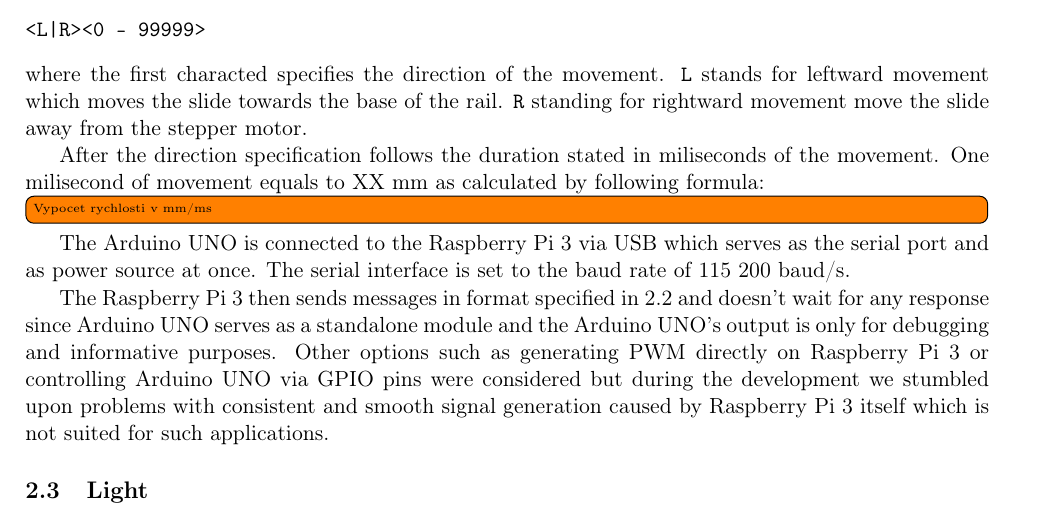
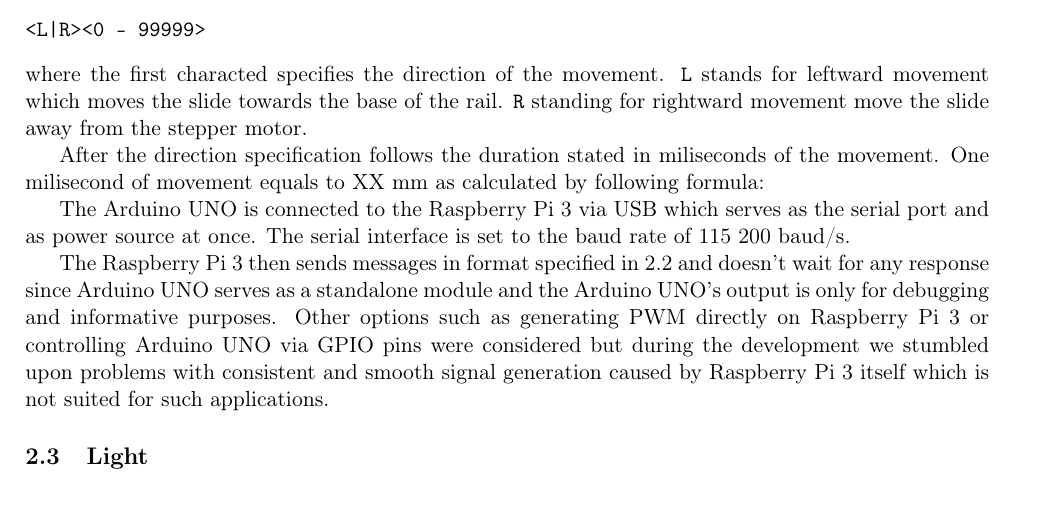
Before and after one commit to petrstehlik/biometrics-hand-detector, a LaTeX document (docs/doc.tex, which reads docs/hardware.tex): part of page 3 of 6, cut so that both start at the same text. Compiled offline with pdfLaTeX.

Commit message:
moved todo vypocet rychlosti to comment

```diff
--- a/docs/hardware.tex
+++ b/docs/hardware.tex
@@ -68,7 +68,7 @@ The Arduino UNO itself is controlled via the serial interface where it actively
 where the first characted specifies the direction of the movement. \texttt{L} stands for leftward movement which moves the slide towards the base of the rail. \texttt{R} standing for rightward movement move the slide away from the stepper motor.
 
 After the direction specification follows the duration stated in miliseconds of the movement. One milisecond of movement equals to XX mm as calculated by following formula:
-\todo[inline]{Vypocet rychlosti v mm/ms}
+% TODO : Vypocet rychlosti v mm/ms
 
 The Arduino UNO is connected to the Raspberry Pi 3 via USB which serves as the serial port and as power source at once. The serial interface is set to the baud rate of 115 200 baud/s.
 
```
Also changed, not shown: docs/doc.pdf.
